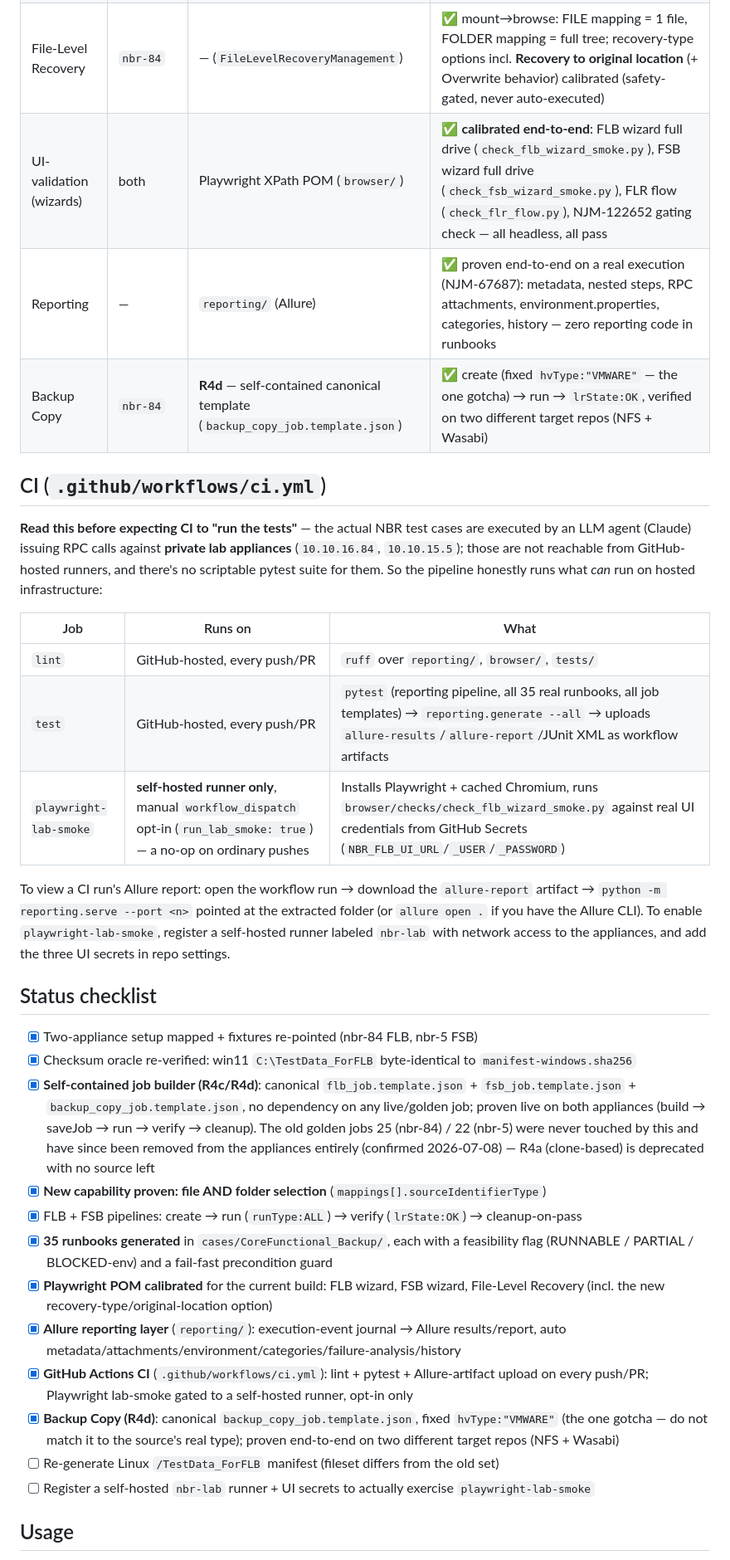
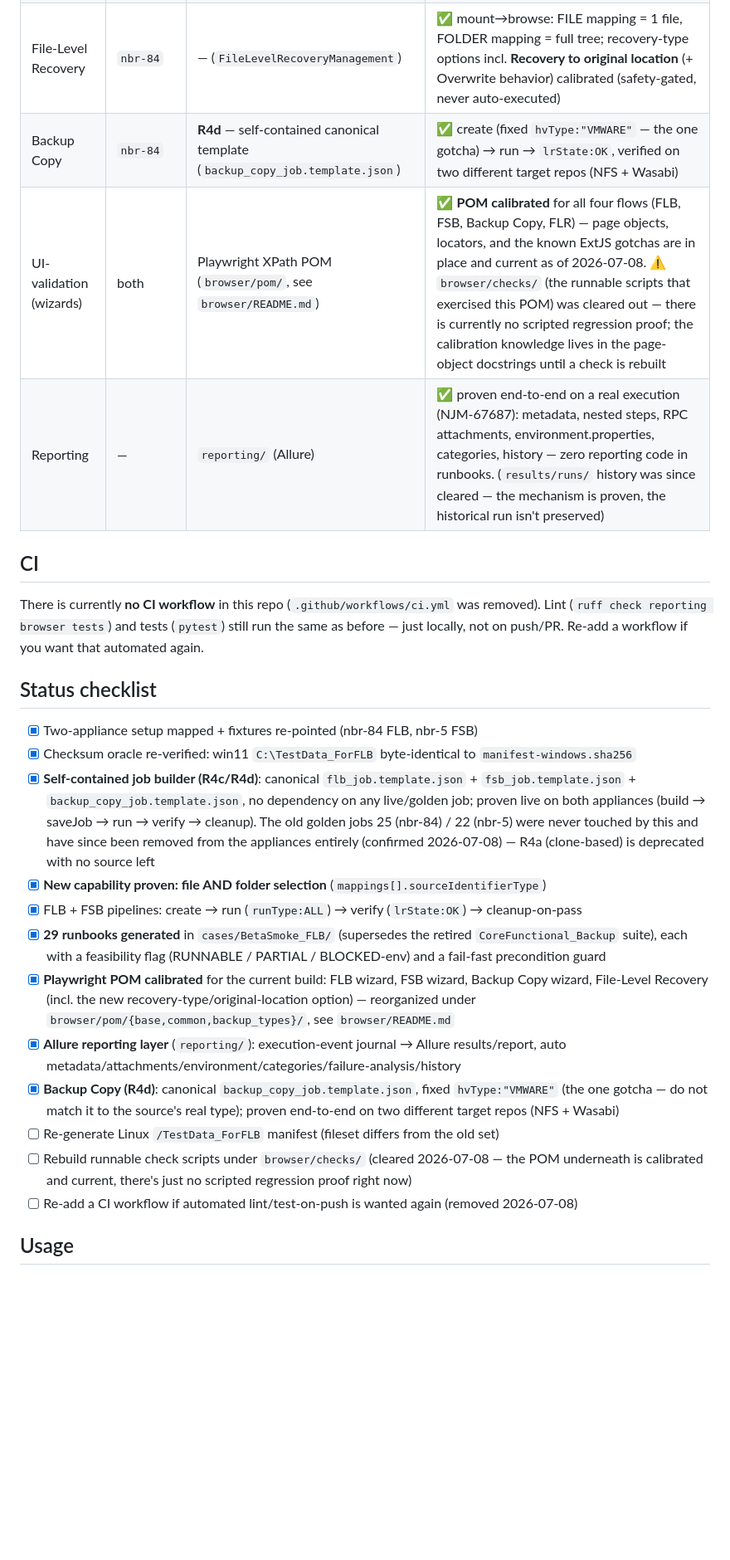
Before and after one commit to triton-ops/flb-automation, a Markdown page: README.md, the part around one of its changes. Shown at 83% size. GitHub-like rendering; blank space fills up the shorter version.

```diff
--- a/README.md
+++ b/README.md
@@ -69,27 +73,15 @@ You: "run NJM-1234"
 | File-Level Backup (physical) | `nbr-84` | **R4c** — self-contained canonical template (no golden-job clone) | ✅ create (**folder + file** via `sourceIdentifierType`) → run → `lrState:OK` → FLR browse, sizes match manifest |
 | File Share Backup | `nbr-5` | **R4c** — self-contained canonical template (no golden-job clone) | ✅ create (per-file selection) → run → `lrState:OK` |
 | File-Level Recovery | `nbr-84` | — (`FileLevelRecoveryManagement`) | ✅ mount→browse: FILE mapping = 1 file, FOLDER mapping = full tree; recovery-type options incl. **Recovery to original location** (+ Overwrite behavior) calibrated (safety-gated, never auto-executed) |
-| UI-validation (wizards) | both | Playwright XPath POM (`browser/`) | ✅ **calibrated end-to-end**: FLB wizard full drive (`check_flb_wizard_smoke.py`), FSB wizard full drive (`check_fsb_wizard_smoke.py`), FLR flow (`check_flr_flow.py`), NJM-122652 gating check — all headless, all pass |
-| Reporting | — | `reporting/` (Allure) | ✅ proven end-to-end on a real execution (NJM-67687): metadata, nested steps, RPC attachments, environment.properties, categories, history — zero reporting code in runbooks |
 | Backup Copy | `nbr-84` | **R4d** — self-contained canonical template (`backup_copy_job.template.json`) | ✅ create (fixed `hvType:"VMWARE"` — the one gotcha) → run → `lrState:OK`, verified on two different target repos (NFS + Wasabi) |
+| UI-validation (wizards) | both | Playwright XPath POM (`browser/pom/`, see `browser/README.md`) | ✅ **POM calibrated** for all four flows (FLB, FSB, Backup Copy, FLR) — page objects, locators, and the known ExtJS gotchas are in place and current as of 2026-07-08. ⚠ `browser/checks/` (the runnable scripts that exercised this POM) was cleared out — there is currently no scripted regression proof; the calibration knowledge lives in the page-object docstrings until a check is rebuilt |
+| Reporting | — | `reporting/` (Allure) | ✅ proven end-to-end on a real execution (NJM-67687): metadata, nested steps, RPC attachments, environment.properties, categories, history — zero reporting code in runbooks. (`results/runs/` history was since cleared — the mechanism is proven, the historical run isn't preserved) |
 
-## CI (`.github/workflows/ci.yml`)
+## CI
 
-**Read this before expecting CI to "run the tests"** — the actual NBR test cases are executed by
-an LLM agent (Claude) issuing RPC calls against **private lab appliances** (`10.10.16.84`,
-`10.10.15.5`); those are not reachable from GitHub-hosted runners, and there's no scriptable
-pytest suite for them. So the pipeline honestly runs what *can* run on hosted infrastructure:
-
-| Job | Runs on | What |
-|---|---|---|
-| `lint` | GitHub-hosted, every push/PR | `ruff` over `reporting/`, `browser/`, `tests/` |
-| `test` | GitHub-hosted, every push/PR | `pytest` (reporting pipeline, all 35 real runbooks, all job templates) → `reporting.generate --all` → uploads `allure-results`/`allure-report`/JUnit XML as workflow artifacts |
-| `playwright-lab-smoke` | **self-hosted runner only**, manual `workflow_dispatch` opt-in (`run_lab_smoke: true`) — a no-op on ordinary pushes | Installs Playwright + cached Chromium, runs `browser/checks/check_flb_wizard_smoke.py` against real UI credentials from GitHub Secrets (`NBR_FLB_UI_URL`/`_USER`/`_PASSWORD`) |
-
-To view a CI run's Allure report: open the workflow run → download the `allure-report` artifact →
-`python -m reporting.serve --port <n>` pointed at the extracted folder (or `allure open .` if you
-have the Allure CLI). To enable `playwright-lab-smoke`, register a self-hosted runner labeled
-`nbr-lab` with network access to the appliances, and add the three UI secrets in repo settings.
+There is currently **no CI workflow** in this repo (`.github/workflows/ci.yml` was removed). Lint
+(`ruff check reporting browser tests`) and tests (`pytest`) still run the same as before — just
+locally, not on push/PR. Re-add a workflow if you want that automated again.
 
 ## Status checklist
 - [x] Two-appliance setup mapped + fixtures re-pointed (nbr-84 FLB, nbr-5 FSB)
@@ -101,19 +93,21 @@ have the Allure CLI). To enable `playwright-lab-smoke`, register a self-hosted r
   appliances entirely (confirmed 2026-07-08) — R4a (clone-based) is deprecated with no source left
 - [x] **New capability proven: file AND folder selection** (`mappings[].sourceIdentifierType`)
 - [x] FLB + FSB pipelines: create → run (`runType:ALL`) → verify (`lrState:OK`) → cleanup-on-pass
-- [x] **35 runbooks generated** in `cases/CoreFunctional_Backup/`, each with a feasibility flag
-  (RUNNABLE / PARTIAL / BLOCKED-env) and a fail-fast precondition guard
-- [x] **Playwright POM calibrated** for the current build: FLB wizard, FSB wizard, File-Level
-  Recovery (incl. the new recovery-type/original-location option)
+- [x] **29 runbooks generated** in `cases/BetaSmoke_FLB/` (supersedes the retired
+  `CoreFunctional_Backup` suite), each with a feasibility flag (RUNNABLE / PARTIAL / BLOCKED-env)
+  and a fail-fast precondition guard
+- [x] **Playwright POM calibrated** for the current build: FLB wizard, FSB wizard, Backup Copy
+  wizard, File-Level Recovery (incl. the new recovery-type/original-location option) — reorganized
+  under `browser/pom/{base,common,backup_types}/`, see `browser/README.md`
 - [x] **Allure reporting layer** (`reporting/`): execution-event journal → Allure results/report,
   auto metadata/attachments/environment/categories/failure-analysis/history
-- [x] **GitHub Actions CI** (`.github/workflows/ci.yml`): lint + pytest + Allure-artifact upload on
-  every push/PR; Playwright lab-smoke gated to a self-hosted runner, opt-in only
 - [x] **Backup Copy (R4d)**: canonical `backup_copy_job.template.json`, fixed `hvType:"VMWARE"`
   (the one gotcha — do not match it to the source's real type); proven end-to-end on two different
   target repos (NFS + Wasabi)
 - [ ] Re-generate Linux `/TestData_ForFLB` manifest (fileset differs from the old set)
-- [ ] Register a self-hosted `nbr-lab` runner + UI secrets to actually exercise `playwright-lab-smoke`
+- [ ] Rebuild runnable check scripts under `browser/checks/` (cleared 2026-07-08 — the POM
+  underneath is calibrated and current, there's just no scripted regression proof right now)
+- [ ] Re-add a CI workflow if automated lint/test-on-push is wanted again (removed 2026-07-08)
 
 ## Usage
 
```
Also changed, not shown: other parts of README.md (+29 -25 lines), browser/README.md (+18 -12 lines), reporting/README.md (+1 -1 lines).
